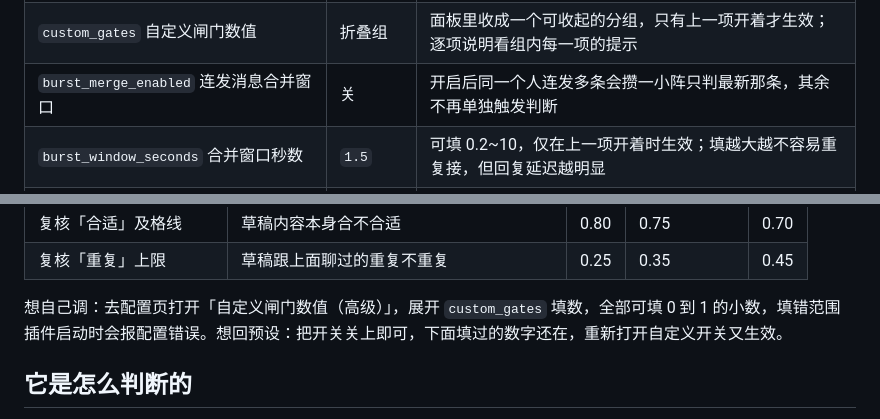
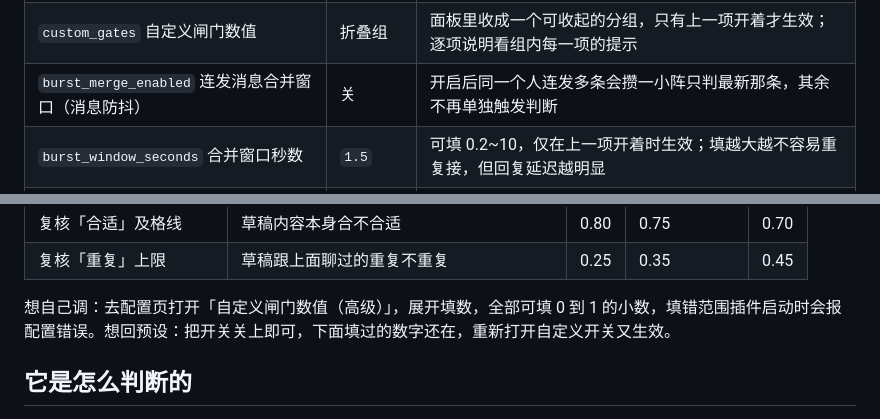
Before and after one commit to BA7LCY/astrbot-plugin-jev, a Markdown page: README.md, 2 parts joined by grey strips. Rendered like a GitHub page.

Commit message:
补回用户在卡片方案提交里的两处描述修改（revert 时应一并带回）

```diff
--- a/README.md
+++ b/README.md
@@ -51,7 +51,7 @@ AstrBot 插件配置页。改完需要重载插件生效。
 | `reply_style` 参与程度 | `平衡` | 下拉三选一：安静 / 平衡 / 活泼；同时决定接话起评分和跟随它的预设闸门（数值见下方「预设闸门数值」表） |
 | `custom_gates_enabled` 自定义闸门数值（高级） | 关 | 默认关=闸门跟随参与程度预设，开箱即用；开=下面 `custom_gates` 折叠组里自填的八条档线生效；关掉即回到预设 |
 | `custom_gates` 自定义闸门数值 | 折叠组 | 面板里收成一个可收起的分组，只有上一项开着才生效；逐项说明看组内每一项的提示 |
-| `burst_merge_enabled` 连发消息合并窗口 | 关 | 开启后同一个人连发多条会攒一小阵只判最新那条，其余不再单独触发判断 |
+| `burst_merge_enabled` 连发消息合并窗口（消息防抖） | 关 | 开启后同一个人连发多条会攒一小阵只判最新那条，其余不再单独触发判断 |
 | `burst_window_seconds` 合并窗口秒数 | `1.5` | 可填 0.2~10，仅在上一项开着时生效；填越大越不容易重复接，但回复延迟越明显 |
 | `dry_run_enabled` 影子模式（只记录不拦截） | 关 | 开启后判断照常记到控制台（含「本会拦截」的结论），但消息一律放行；撤回硬规则不受影响 |
 | `reply_cooldown_seconds` 同会话冷却秒数 | `0` | 回复结束后多少秒内不接同一会话下一条（含被点名）；默认 0 不限制，防刷屏填 10~30，可填 0~600 |
@@ -77,7 +77,7 @@ AstrBot 插件配置页。改完需要重载插件生效。
 | 复核「合适」及格线 | 草稿内容本身合不合适 | 0.80 | 0.75 | 0.70 |
 | 复核「重复」上限 | 草稿跟上面聊过的重复不重复 | 0.25 | 0.35 | 0.45 |
 
-想自己调：去配置页打开「自定义闸门数值（高级）」，展开 `custom_gates` 填数，全部可填 0 到 1 的小数，填错范围插件启动时会报配置错误。想回预设：把开关关上即可，下面填过的数字还在，重新打开自定义开关又生效。
+想自己调：去配置页打开「自定义闸门数值（高级）」，展开填数，全部可填 0 到 1 的小数，填错范围插件启动时会报配置错误。想回预设：把开关关上即可，下面填过的数字还在，重新打开自定义开关又生效。
 
 ## 它是怎么判断的
 
```
